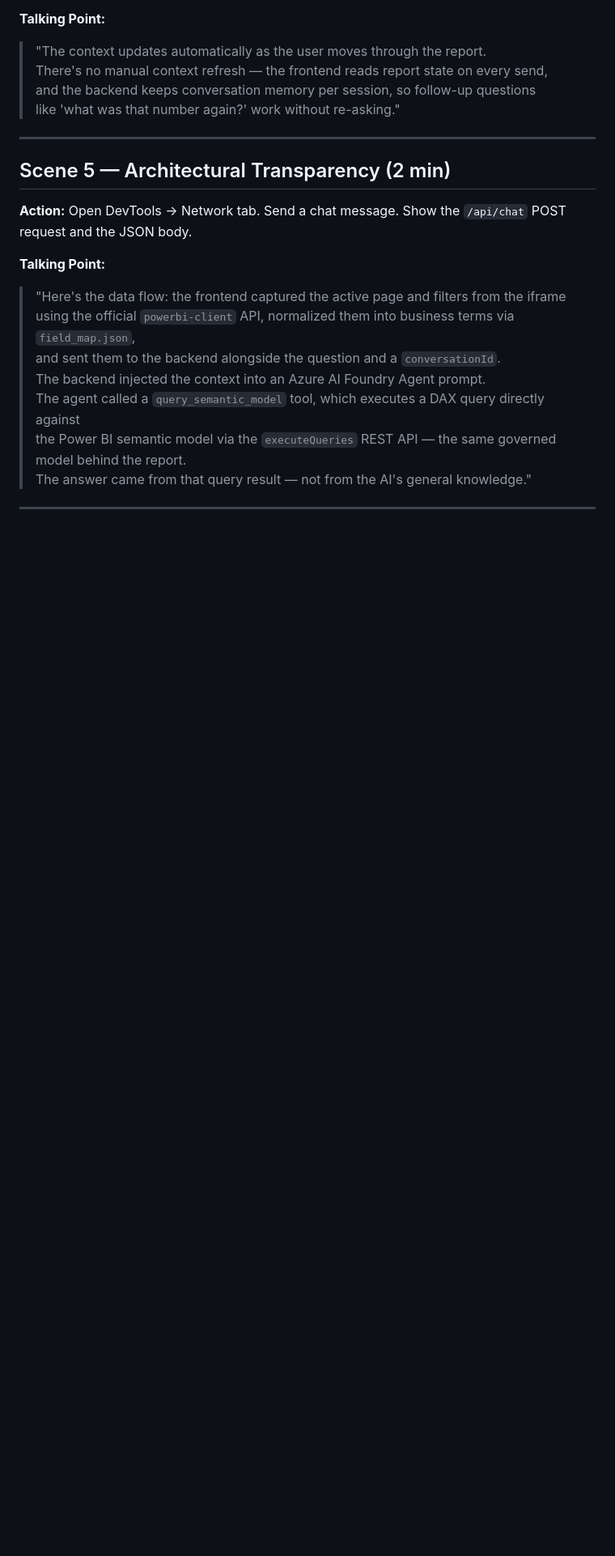
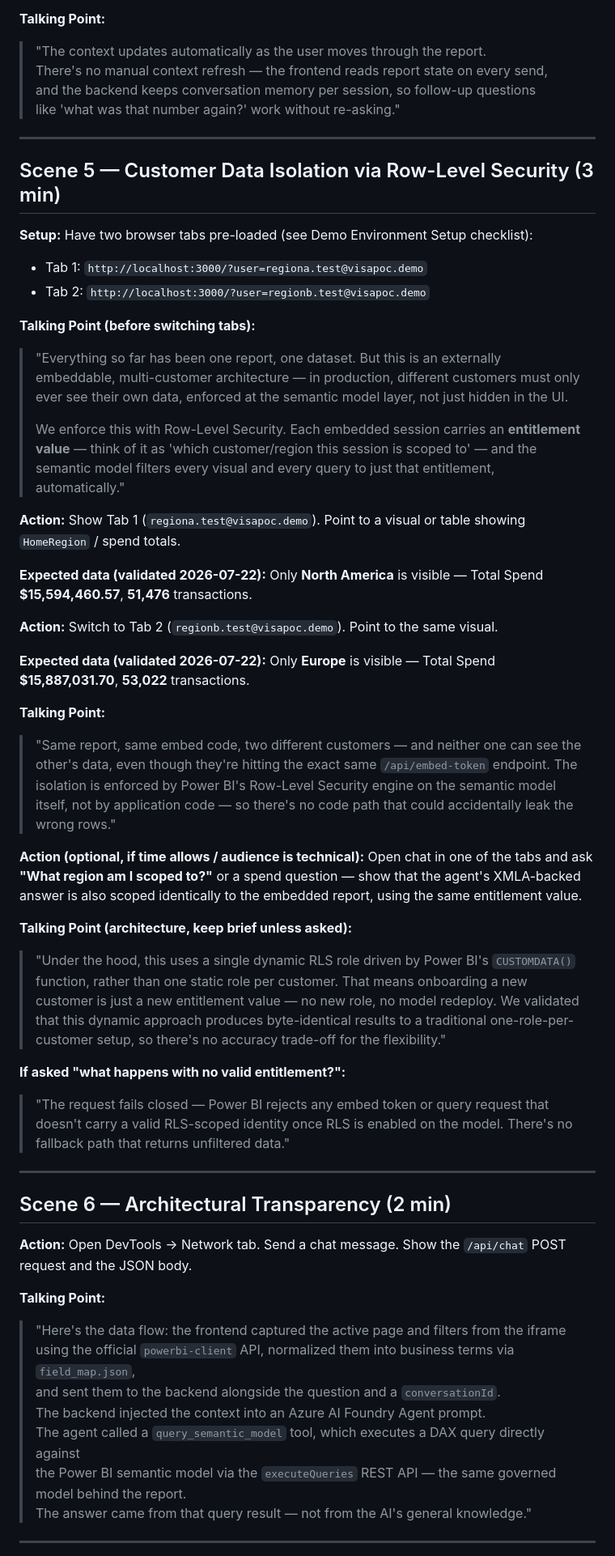
Before and after one commit to RangerXP/vias_copilot_iframe, a Markdown page: docs/demo_script.md, the part around one of its changes. Shown at 81% size. GitHub-like rendering; blank space fills up the shorter version.

Commit message:
docs(demo): add Scene 5 - customer data isolation via entitlement-based RLS walkthrough
- new scene shows regiona vs regionb tabs with differing validated totals
- renumbers Scenes 5/6 -> 6/7, updates duration estimate
- adds RLS-specific anticipated Q&A and failure recovery rows
- updates pre-demo checklist to pre-verify both entitlement URLs

```diff
--- a/docs/demo_script.md
+++ b/docs/demo_script.md
@@ -107,7 +108,50 @@ Before the demo, ensure:
 
 ---
 
-## Scene 5 — Architectural Transparency (2 min)
+## Scene 5 — Customer Data Isolation via Row-Level Security (3 min)
+
+**Setup:** Have two browser tabs pre-loaded (see Demo Environment Setup checklist):
+- Tab 1: `http://localhost:3000/?user=regiona.test@visapoc.demo`
+- Tab 2: `http://localhost:3000/?user=regionb.test@visapoc.demo`
+
+**Talking Point (before switching tabs):**
+> "Everything so far has been one report, one dataset. But this is an externally embeddable, multi-customer architecture —
+> in production, different customers must only ever see their own data, enforced at the semantic model layer,
+> not just hidden in the UI.
+>
+> We enforce this with Row-Level Security. Each embedded session carries an **entitlement value** —
+> think of it as 'which customer/region this session is scoped to' — and the semantic model filters
+> every visual and every query to just that entitlement, automatically."
+
+**Action:** Show Tab 1 (`regiona.test@visapoc.demo`). Point to a visual or table showing `HomeRegion` / spend totals.
+
+**Expected data (validated 2026-07-22):** Only **North America** is visible — Total Spend **$15,594,460.57**, **51,476** transactions.
+
+**Action:** Switch to Tab 2 (`regionb.test@visapoc.demo`). Point to the same visual.
+
+**Expected data (validated 2026-07-22):** Only **Europe** is visible — Total Spend **$15,887,031.70**, **53,022** transactions.
+
+**Talking Point:**
+> "Same report, same embed code, two different customers — and neither one can see the other's data,
+> even though they're hitting the exact same `/api/embed-token` endpoint. The isolation is enforced
+> by Power BI's Row-Level Security engine on the semantic model itself, not by application code —
+> so there's no code path that could accidentally leak the wrong rows."
+
+**Action (optional, if time allows / audience is technical):** Open chat in one of the tabs and ask **"What region am I scoped to?"** or a spend question — show that the agent's XMLA-backed answer is also scoped identically to the embedded report, using the same entitlement value.
+
+**Talking Point (architecture, keep brief unless asked):**
+> "Under the hood, this uses a single dynamic RLS role driven by Power BI's `CUSTOMDATA()` function, rather than
+> one static role per customer. That means onboarding a new customer is just a new entitlement value —
+> no new role, no model redeploy. We validated that this dynamic approach produces byte-identical results
+> to a traditional one-role-per-customer setup, so there's no accuracy trade-off for the flexibility."
+
+**If asked "what happens with no valid entitlement?":**
+> "The request fails closed — Power BI rejects any embed token or query request that doesn't carry a valid
+> RLS-scoped identity once RLS is enabled on the model. There's no fallback path that returns unfiltered data."
+
+---
+
+## Scene 6 — Architectural Transparency (2 min)
 
 **Action:** Open DevTools → Network tab. Send a chat message. Show the `/api/chat` POST request and the JSON body.
 
```
Also changed, not shown: other parts of docs/demo_script.md (+10 -5 lines).
